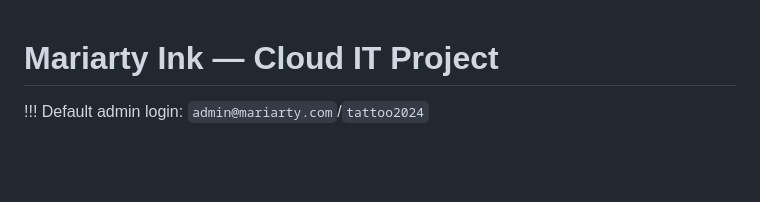
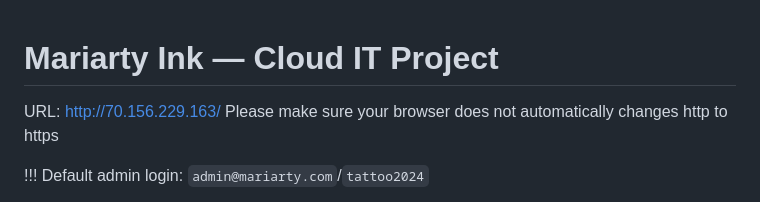
Before and after one commit to mariarty9/mariarty-ink-cloud-project, a Markdown page: README.md, the part around the change. GitHub-like rendering; blank space fills up the shorter version.

```diff
--- a/README.md
+++ b/README.md
@@ -1,4 +1,7 @@
 # Mariarty Ink — Cloud IT Project
+
+URL: http://70.156.229.163/
+Please make sure your browser does not automatically changes http to https
 
 !!! Default admin login: `admin@mariarty.com`/`tattoo2024`
 
```
